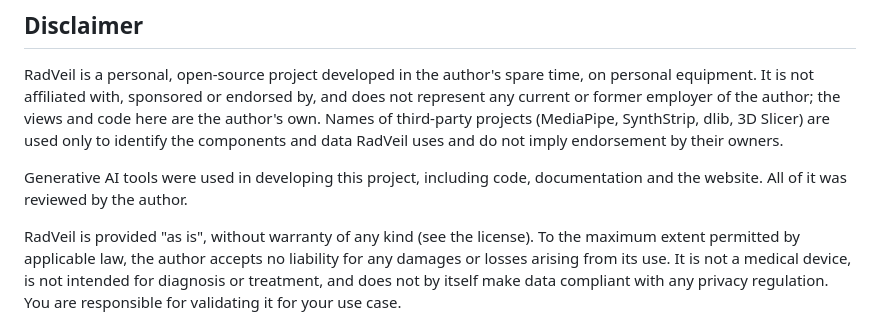
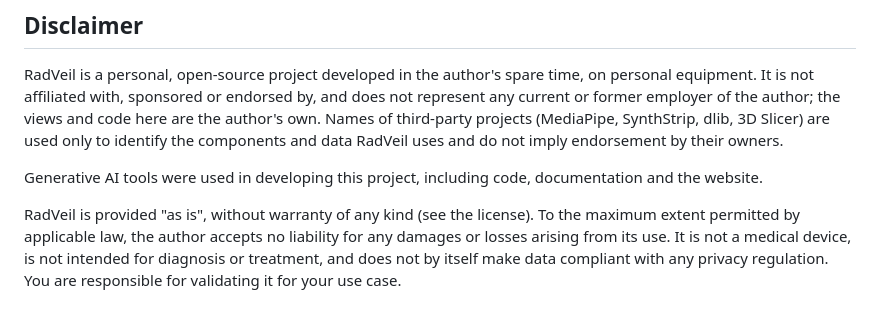
Before and after one commit to rAum/radveil, a Markdown page: README.md, the part around the change. Drawn GitHub-style.

Commit message:
README: drop review statement from AI disclosure
Co-Authored-By: Claude Opus 5.5 <noreply@anthropic.com>

```diff
--- a/README.md
+++ b/README.md
@@ -270,7 +270,7 @@ to identify the components and data RadVeil uses and do not imply
 endorsement by their owners.
 
 Generative AI tools were used in developing this project, including code,
-documentation and the website. All of it was reviewed by the author.
+documentation and the website.
 
 RadVeil is provided "as is", without warranty of any kind (see the
 license). To the maximum extent permitted by applicable law, the author
```
